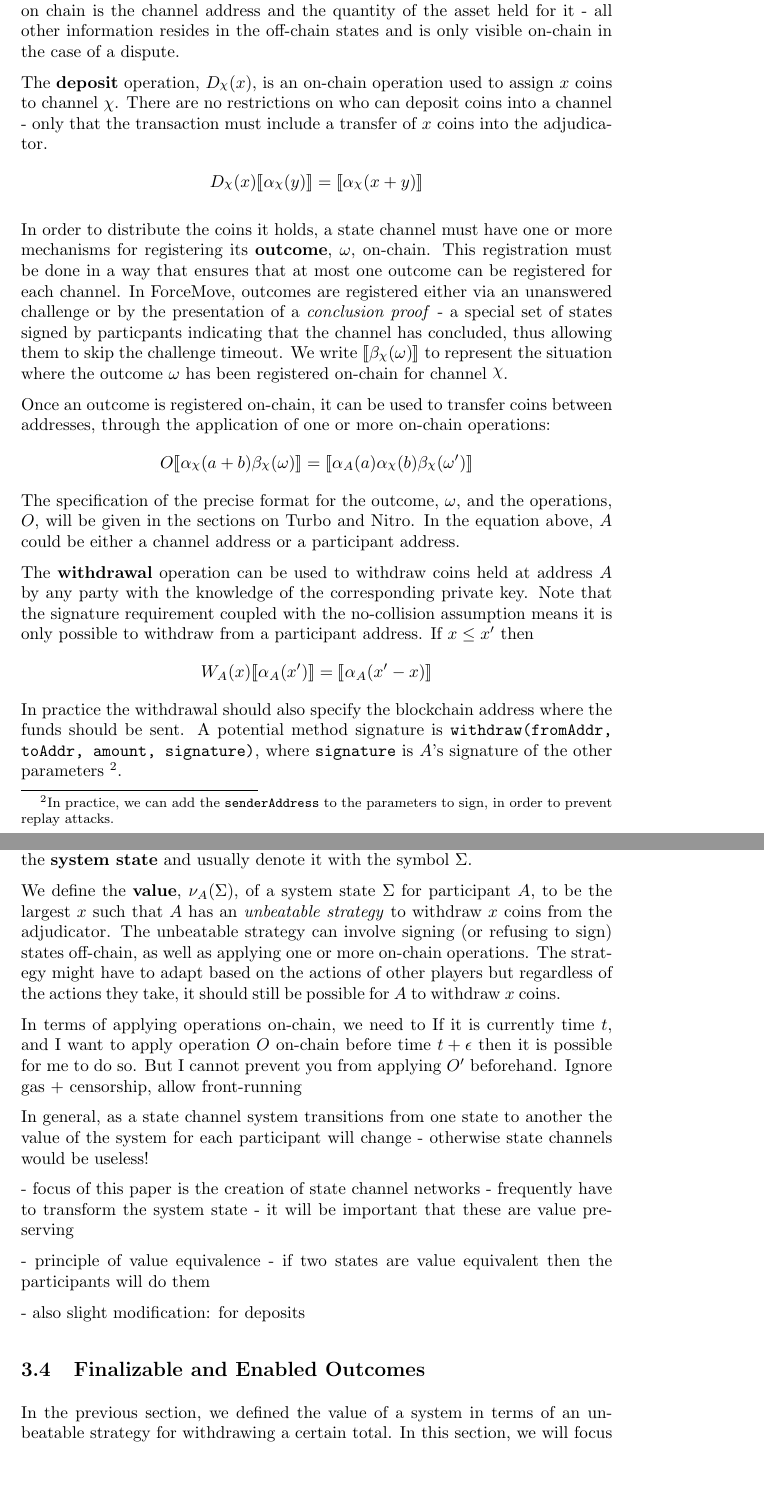
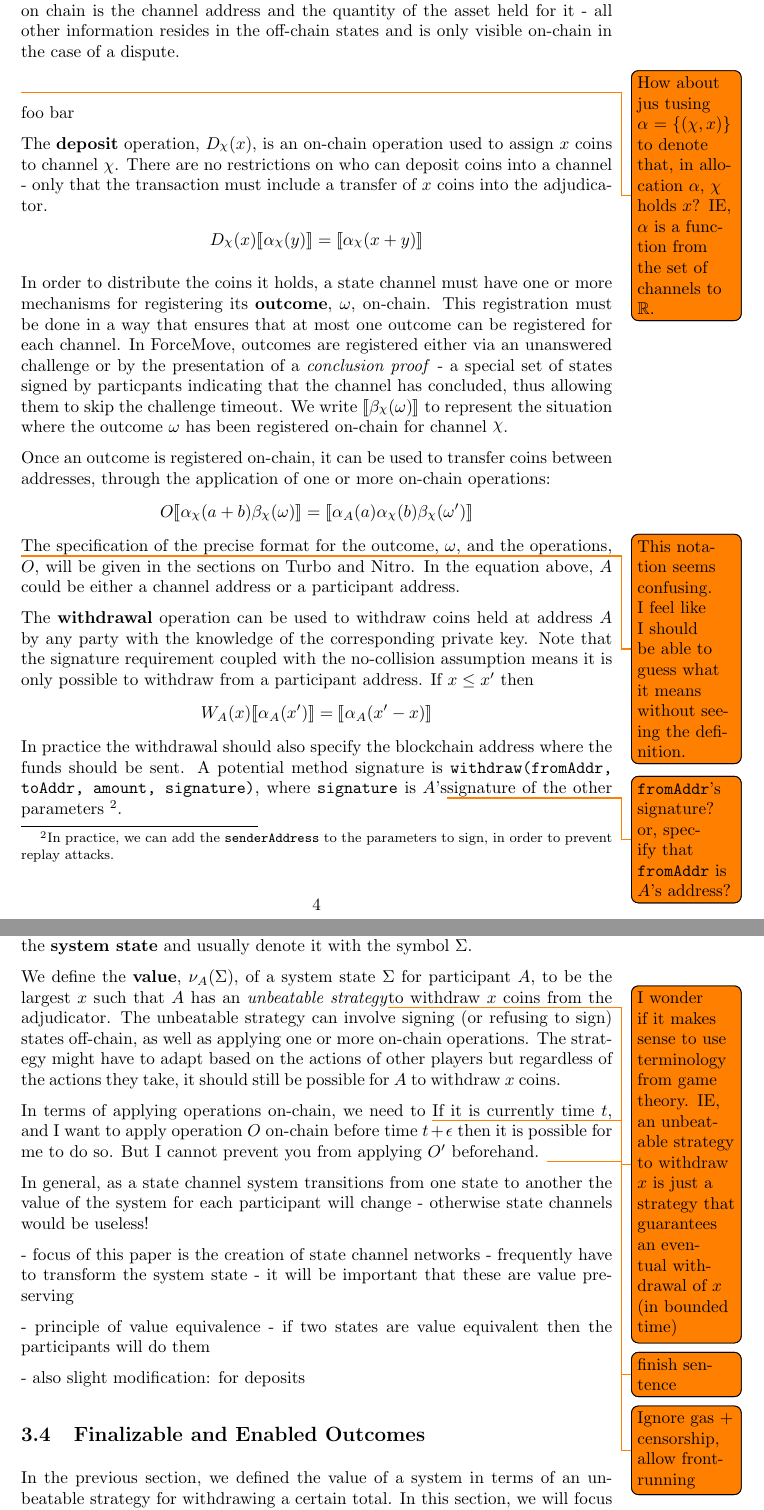
Before and after one commit to magmo/nitro-paper, a LaTeX document (main.tex): two parts of pages 4 and 5 of 20, joined at a grey line, cut so that both start at the same text, the shorter picture padded with empty space. The pictures show the PDF file main.pdf that the author committed with the source.

Commit message:
Some comments

```diff
--- a/main.tex
+++ b/main.tex
@@ -148,6 +149,14 @@ We write this statement $\adj{\alpha_\rchi(x)}$, where the $\alpha$ denotes fund
 and the $\adj{\quad}$ is used to indicate that the statement refers to state on the chain.
 Note that in ForceMove, the only information stored on chain is the channel address and the quantity of the asset held for it - all other information resides in the off-chain states and is only visible on-chain in the case of a dispute.
 
+\todo{
+  How about jus tusing $\alpha = \{(\chi, x)\}$ to denote that, in allocation $\alpha$, $\chi$ holds $x$?
+  IE, $\alpha$ is a function from the set of channels to $\mathbb{R}$, and we could say
+  $\alpha: \chi \mapsto x$, or $\alpha(\chi) = x$, like normal.
+
+  We could use $\overline{\alpha}$ to indicate that $\alpha$
+}
+
 The \textbf{deposit} operation, $D_\rchi(x)$, is an on-chain operation used to assign $x$ coins to channel $\chi$.
 There are no restrictions on who can deposit coins into a channel - only that the
 transaction must include a transfer of $x$ coins into the adjudicator.
@@ -168,7 +177,10 @@ Once an outcome is registered on-chain, it can be used to transfer coins between
 through the application of one or more on-chain operations:
 \begin{align*}
 O \adj{\alpha_\rchi(a + b)\beta_\rchi(\omega)} = \adj{\alpha_A(a)\alpha_\rchi(b)\beta_\rchi(\omega')}
-\end{align*}
+\end{align*} \todo{
+  This notation seems confusing.
+  I feel like I should be able to guess what it means without seeing the definition.
+}
 The specification of the precise format for the outcome, $\omega$, and the operations, $O$,
 will be given in the sections on Turbo and Nitro.
 In the equation above, $A$ could be either a channel address or a participant address.
@@ -183,7 +195,7 @@ W_A(x) \adj{\alpha_A(x')} = \adj{\alpha_A(x'-x)}
 \end{align*}
 In practice the withdrawal should also specify the blockchain address where the funds should be sent.
 A potential method signature is \texttt{withdraw(fromAddr, toAddr, amount, signature)},
-where \texttt{signature} is $A$'s signature of the other parameters
+where \texttt{signature} is $A$'s\todo{\texttt{fromAddr}'s signature? or, specify that \texttt{fromAddr} is $A$'s address?} signature of the other parameters
 \footnote{In practice, we can add the \texttt{senderAddress} to the parameters to sign,
 in order to prevent replay attacks.}.
 
@@ -204,18 +216,18 @@ the entire state of all channels plus the adjudicator.
 We will call the latter the \textbf{system state} and usually denote it with the symbol $\Sigma$.
 
 We define the \textbf{value}, $\nu_A(\Sigma)$, of a system state $\Sigma$ for participant $A$,
-to be the largest $x$ such that $A$ has an \textit{unbeatable strategy} to withdraw $x$
+to be the largest $x$ such that $A$ has an \textit{unbeatable strategy}\todo{I wonder if it makes sense to use terminology from game theory. IE, an unbeatable strategy to withdraw $x$ is just a strategy that guarantees an eventual withdrawal of $x$ (in bounded time)} to withdraw $x$
 coins from the adjudicator.
 The unbeatable strategy can involve signing (or refusing to sign) states off-chain, as well as
 applying one or more on-chain operations.
 The strategy might have to adapt based on the actions of other players but regardless of
 the actions they take, it should still be possible for $A$ to withdraw $x$ coins.
 
-In terms of applying operations on-chain, we need to
+In terms of applying operations on-chain, we need to \todo{finish sentence}
 If it is currently time $t$, and I want to apply operation $O$ on-chain before time $t + \epsilon$
 then it is possible for me to do so.
 But I cannot prevent you from applying $O'$ beforehand.
-Ignore gas + censorship, allow front-running
+\todo{Ignore gas + censorship, allow front-running}
 
 In general, as a state channel system transitions from one state to another the value of the system
 for each participant will change - otherwise state channels would be useless!
@@ -267,7 +280,7 @@ If $p_i$ has just received $\sigma_{m-1}$, with current outcome $\omega$, then $
 is a finalizable outcome for $p_i$.
 There are a couple of strategies here: one is to refuse to sign $\sigma_m$, trigger a force-move
 on $\sigma_{m-1}$ and wait for the timeout.
-Another is to transition to transition to the conclude state, to allow a conclusion proof
+Another is to transition to transition to\todo{repetition} the\todo{replace `the' with `a'} conclude state, to allow a conclusion proof
 to be created for $\omega$, so that the participants can avoid waiting for the timeout
 \footnote{The fact that the first strategy exists is why ForceMove allows a transition to
 conclude from any state, to allow participants to attempt the second strategy and save everyone some time}.
@@ -316,7 +329,7 @@ We will finish this section on finalizable outcomes by talking about \textbf{uni
 A state channel with participants $P = \{p_1, \dots, p_n\}$ is said to be in a universally finalizable
 state if there is an outcome, $\omega$, that is finalizable for every participant, i.e.
 $\enf{\beta_\rchi(\omega)}_{p_1,\dots, p_n}$.
-We will sometimes write this state using the shortened notation $\enf{\beta_\rchi(\omega)}_P$.
+We will sometimes write this state using the shortened notation $\enf{\beta_\rchi(\omega)}_P$.\todo{This is confusing, because above, $P$ is used to denote a subset of participants}
 
 We have already come across two important examples of times when a ForceMove state channel
 gets into a universally finalizable state:
```
Also changed, not shown: main.pdf, main.tex (17 more changed lines).
